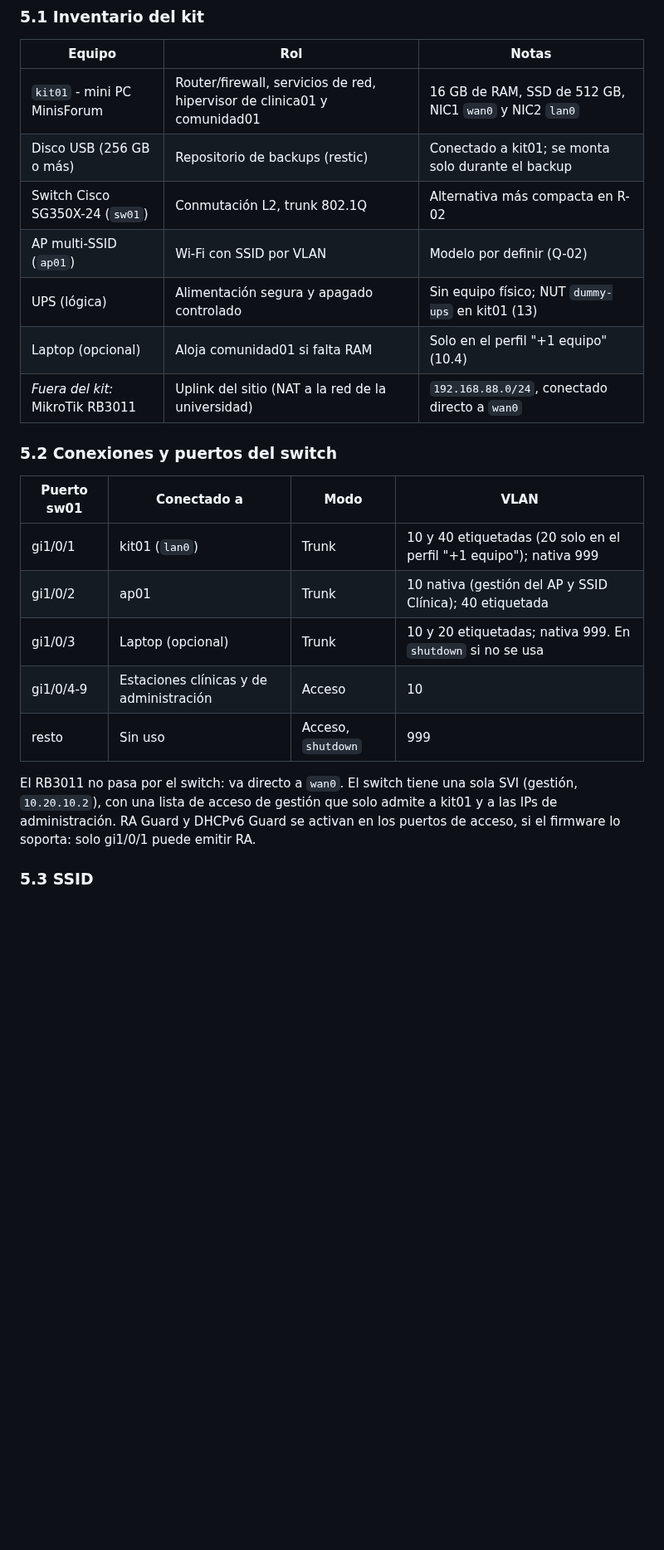
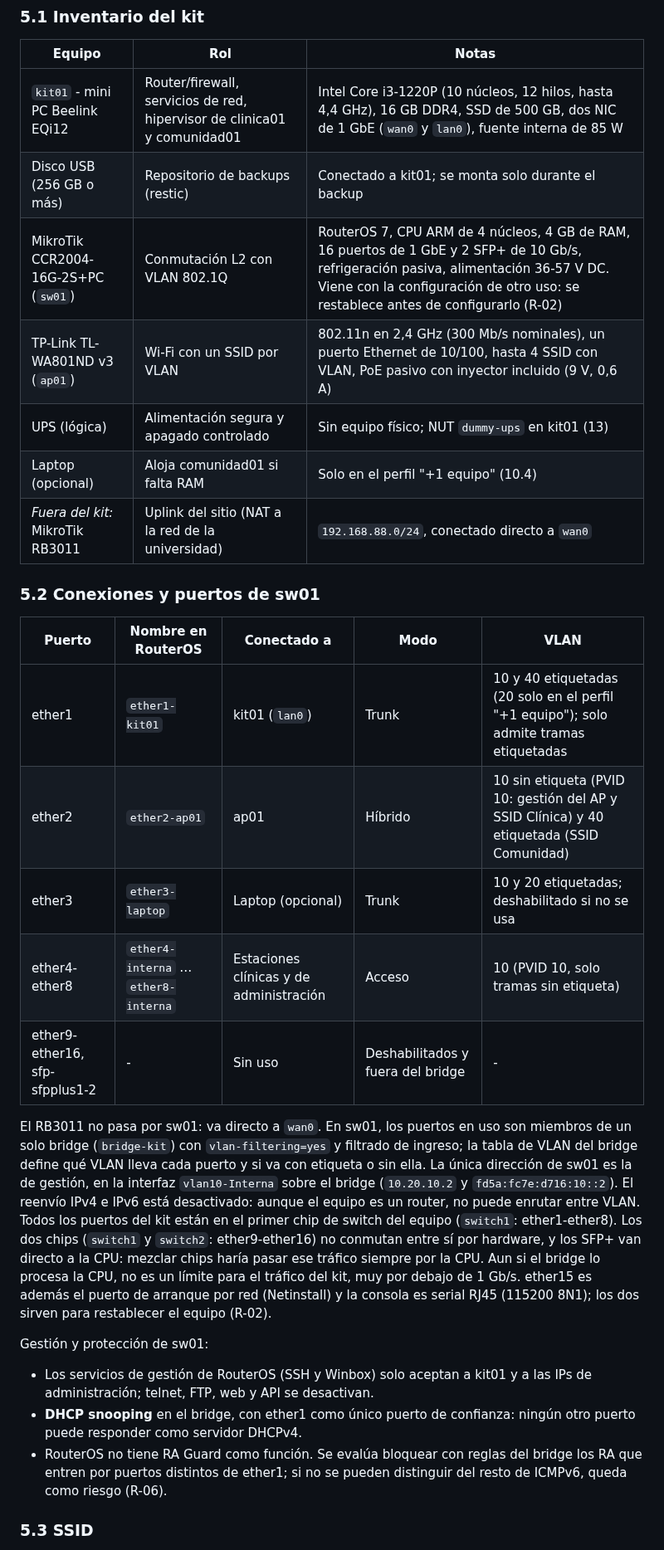
Before and after one commit to kitsalud-movil-plats1/docs, a Markdown page: arquitectura/00-punto-de-partida.md, the part around one of its changes. Shown at 83% size. GitHub-like rendering; blank space fills up the shorter version.

```diff
--- a/arquitectura/00-punto-de-partida.md
+++ b/arquitectura/00-punto-de-partida.md
@@ -130,25 +130,31 @@ El criterio que guía el diseño es el del enunciado: construir una plataforma *
 
 | Equipo | Rol | Notas |
 |---|---|---|
-| `kit01` - mini PC MinisForum | Router/firewall, servicios de red, hipervisor de clinica01 y comunidad01 | 16 GB de RAM, SSD de 512 GB, NIC1 `wan0` y NIC2 `lan0` |
+| `kit01` - mini PC Beelink EQi12 | Router/firewall, servicios de red, hipervisor de clinica01 y comunidad01 | Intel Core i3-1220P (10 núcleos, 12 hilos, hasta 4,4 GHz), 16 GB DDR4, SSD de 500 GB, dos NIC de 1 GbE (`wan0` y `lan0`), fuente interna de 85 W |
 | Disco USB (256 GB o más) | Repositorio de backups (restic) | Conectado a kit01; se monta solo durante el backup |
-| Switch Cisco SG350X-24 (`sw01`) | Conmutación L2, trunk 802.1Q | Alternativa más compacta en R-02 |
-| AP multi-SSID (`ap01`) | Wi-Fi con SSID por VLAN | Modelo por definir (Q-02) |
+| MikroTik CCR2004-16G-2S+PC (`sw01`) | Conmutación L2 con VLAN 802.1Q | RouterOS 7, CPU ARM de 4 núcleos, 4 GB de RAM, 16 puertos de 1 GbE y 2 SFP+ de 10 Gb/s, refrigeración pasiva, alimentación 36-57 V DC. Viene con la configuración de otro uso: se restablece antes de configurarlo (R-02) |
+| TP-Link TL-WA801ND v3 (`ap01`) | Wi-Fi con un SSID por VLAN | 802.11n en 2,4 GHz (300 Mb/s nominales), un puerto Ethernet de 10/100, hasta 4 SSID con VLAN, PoE pasivo con inyector incluido (9 V, 0,6 A) |
 | UPS (lógica) | Alimentación segura y apagado controlado | Sin equipo físico; NUT `dummy-ups` en kit01 (13) |
 | Laptop (opcional) | Aloja comunidad01 si falta RAM | Solo en el perfil "+1 equipo" (10.4) |
 | _Fuera del kit:_ MikroTik RB3011 | Uplink del sitio (NAT a la red de la universidad) | `192.168.88.0/24`, conectado directo a `wan0` |
 
-### 5.2 Conexiones y puertos del switch
+### 5.2 Conexiones y puertos de sw01
 
-| Puerto sw01 | Conectado a | Modo | VLAN |
-|---|---|---|---|
-| gi1/0/1 | kit01 (`lan0`) | Trunk | 10 y 40 etiquetadas (20 solo en el perfil "+1 equipo"); nativa 999 |
-| gi1/0/2 | ap01 | Trunk | 10 nativa (gestión del AP y SSID Clínica); 40 etiquetada |
-| gi1/0/3 | Laptop (opcional) | Trunk | 10 y 20 etiquetadas; nativa 999. En `shutdown` si no se usa |
-| gi1/0/4-9 | Estaciones clínicas y de administración | Acceso | 10 |
-| resto | Sin uso | Acceso, `shutdown` | 999 |
+| Puerto | Nombre en RouterOS | Conectado a | Modo | VLAN |
+|---|---|---|---|---|
+| ether1 | `ether1-kit01` | kit01 (`lan0`) | Trunk | 10 y 40 etiquetadas (20 solo en el perfil "+1 equipo"); solo admite tramas etiquetadas |
+| ether2 | `ether2-ap01` | ap01 | Híbrido | 10 sin etiqueta (PVID 10: gestión del AP y SSID Clínica) y 40 etiquetada (SSID Comunidad) |
+| ether3 | `ether3-laptop` | Laptop (opcional) | Trunk | 10 y 20 etiquetadas; deshabilitado si no se usa |
+| ether4-ether8 | `ether4-interna` … `ether8-interna` | Estaciones clínicas y de administración | Acceso | 10 (PVID 10, solo tramas sin etiqueta) |
+| ether9-ether16, sfp-sfpplus1-2 | - | Sin uso | Deshabilitados y fuera del bridge | - |
 
-El RB3011 no pasa por el switch: va directo a `wan0`. El switch tiene una sola SVI (gestión, `10.20.10.2`), con una lista de acceso de gestión que solo admite a kit01 y a las IPs de administración. RA Guard y DHCPv6 Guard se activan en los puertos de acceso, si el firmware lo soporta: solo gi1/0/1 puede emitir RA.
+El RB3011 no pasa por sw01: va directo a `wan0`. En sw01, los puertos en uso son miembros de un solo bridge (`bridge-kit`) con `vlan-filtering=yes` y filtrado de ingreso; la tabla de VLAN del bridge define qué VLAN lleva cada puerto y si va con etiqueta o sin ella. La única dirección de sw01 es la de gestión, en la interfaz `vlan10-Interna` sobre el bridge (`10.20.10.2` y `fd5a:fc7e:d716:10::2`). El reenvío IPv4 e IPv6 está desactivado: aunque el equipo es un router, no puede enrutar entre VLAN. Todos los puertos del kit están en el primer chip de switch del equipo (`switch1`: ether1-ether8). Los dos chips (`switch1` y `switch2`: ether9-ether16) no conmutan entre sí por hardware, y los SFP+ van directo a la CPU: mezclar chips haría pasar ese tráfico siempre por la CPU. Aun si el bridge lo procesa la CPU, no es un límite para el tráfico del kit, muy por debajo de 1 Gb/s. ether15 es además el puerto de arranque por red (Netinstall) y la consola es serial RJ45 (115200 8N1); los dos sirven para restablecer el equipo (R-02).
+
+Gestión y protección de sw01:
+
+- Los servicios de gestión de RouterOS (SSH y Winbox) solo aceptan a kit01 y a las IPs de administración; telnet, FTP, web y API se desactivan.
+- **DHCP snooping** en el bridge, con ether1 como único puerto de confianza: ningún otro puerto puede responder como servidor DHCPv4.
+- RouterOS no tiene RA Guard como función. Se evalúa bloquear con reglas del bridge los RA que entren por puertos distintos de ether1; si no se pueden distinguir del resto de ICMPv6, queda como riesgo (R-06).
 
 ### 5.3 SSID
 
```
Also changed, not shown: other parts of arquitectura/00-punto-de-partida.md (+48 -38 lines), diagramas/diagrama-fisico.png, diagramas/diagrama-logico.png, 3 other files.
